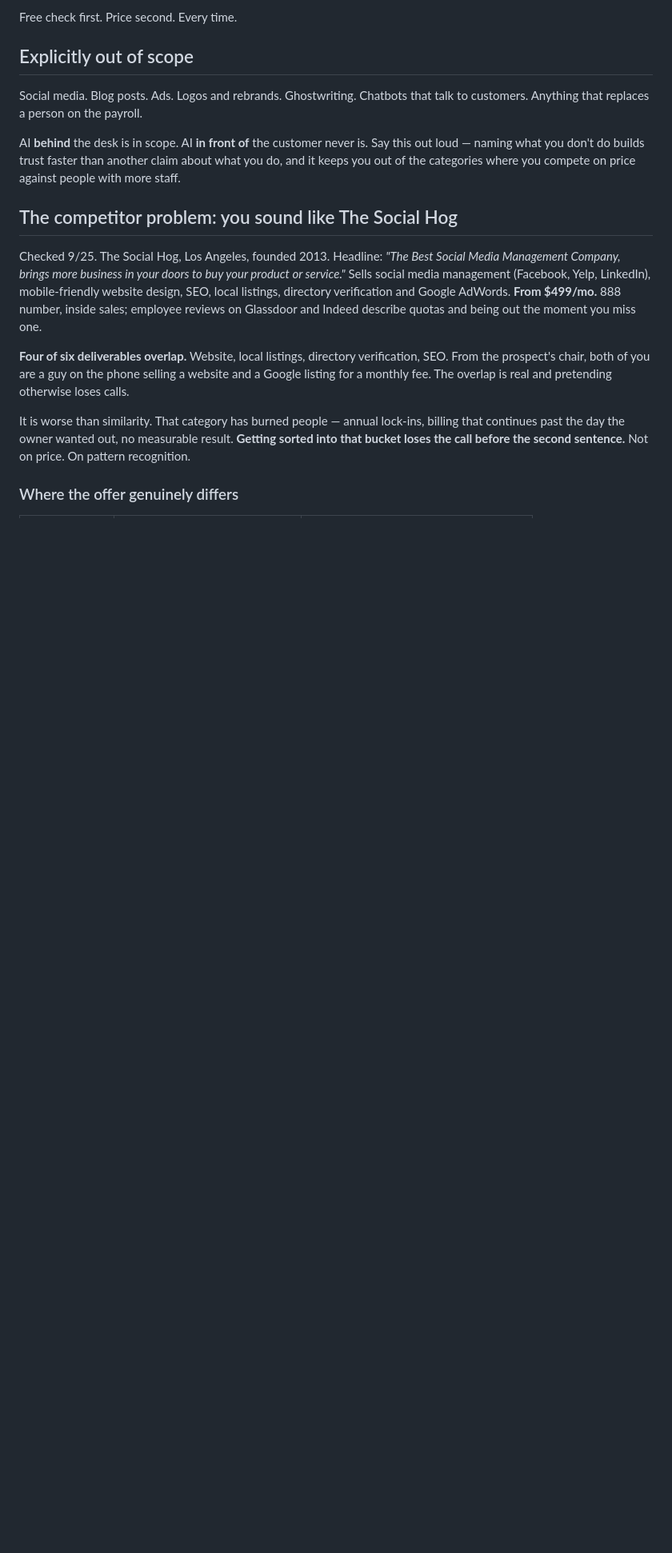
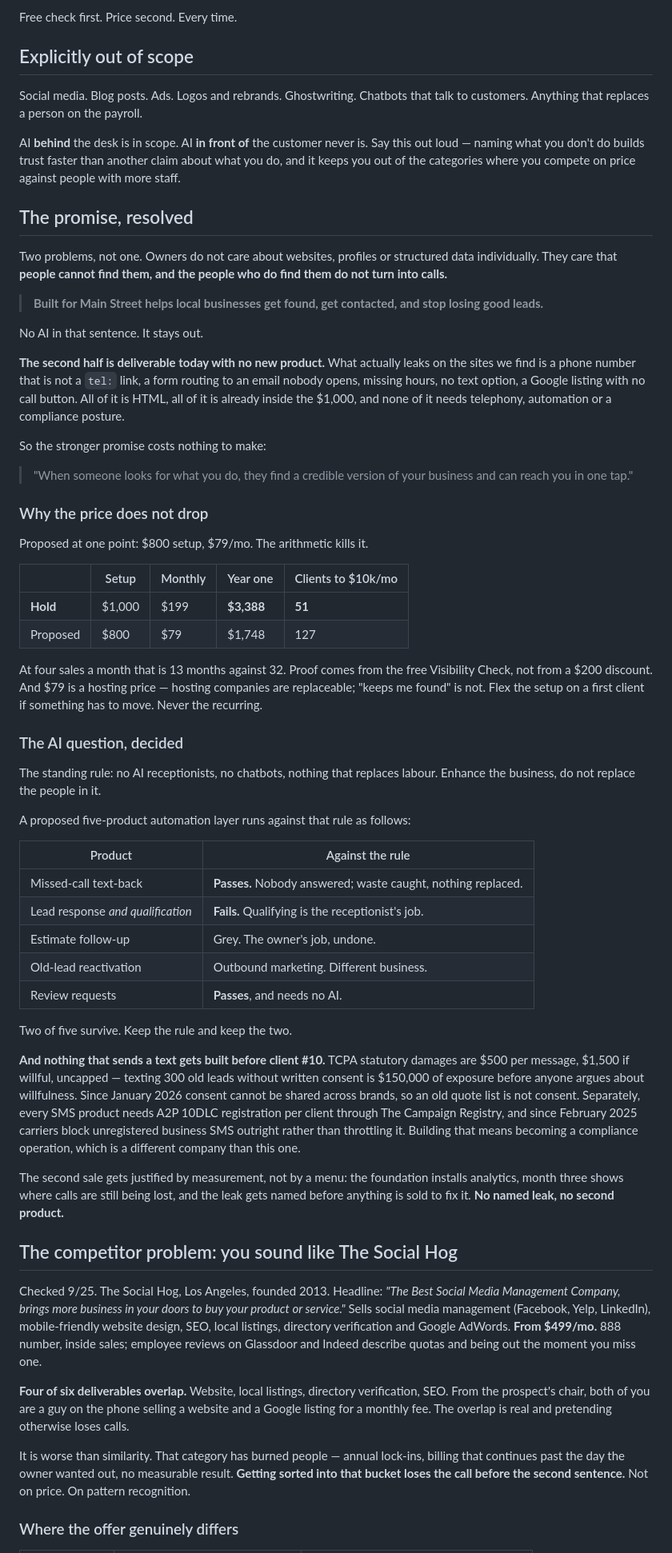
Before and after one commit to millytest2/builtfor, a Markdown page: docs/OFFER.md, the part around the change. Shown at 80% size. Rendered like a GitHub page; blank space fills up the shorter version.

```diff
--- a/docs/OFFER.md
+++ b/docs/OFFER.md
@@ -235,6 +235,74 @@ Say this out loud — naming what you don't do builds trust faster than another
 claim about what you do, and it keeps you out of the categories where you
 compete on price against people with more staff.
 
+## The promise, resolved
+
+Two problems, not one. Owners do not care about websites, profiles or structured
+data individually. They care that **people cannot find them, and the people who
+do find them do not turn into calls.**
+
+> **Built for Main Street helps local businesses get found, get contacted, and
+> stop losing good leads.**
+
+No AI in that sentence. It stays out.
+
+**The second half is deliverable today with no new product.** What actually leaks
+on the sites we find is a phone number that is not a `tel:` link, a form routing
+to an email nobody opens, missing hours, no text option, a Google listing with no
+call button. All of it is HTML, all of it is already inside the $1,000, and none
+of it needs telephony, automation or a compliance posture.
+
+So the stronger promise costs nothing to make:
+
+> "When someone looks for what you do, they find a credible version of your
+> business and can reach you in one tap."
+
+### Why the price does not drop
+
+Proposed at one point: $800 setup, $79/mo. The arithmetic kills it.
+
+| | Setup | Monthly | Year one | Clients to $10k/mo |
+|---|---|---|---|---|
+| **Hold** | $1,000 | $199 | **$3,388** | **51** |
+| Proposed | $800 | $79 | $1,748 | 127 |
+
+At four sales a month that is 13 months against 32. Proof comes from the free
+Visibility Check, not from a $200 discount. And $79 is a hosting price — hosting
+companies are replaceable; "keeps me found" is not. Flex the setup on a first
+client if something has to move. Never the recurring.
+
+### The AI question, decided
+
+The standing rule: no AI receptionists, no chatbots, nothing that replaces
+labour. Enhance the business, do not replace the people in it.
+
+A proposed five-product automation layer runs against that rule as follows:
+
+| Product | Against the rule |
+|---|---|
+| Missed-call text-back | **Passes.** Nobody answered; waste caught, nothing replaced. |
+| Lead response *and qualification* | **Fails.** Qualifying is the receptionist's job. |
+| Estimate follow-up | Grey. The owner's job, undone. |
+| Old-lead reactivation | Outbound marketing. Different business. |
+| Review requests | **Passes**, and needs no AI. |
+
+Two of five survive. Keep the rule and keep the two.
+
+**And nothing that sends a text gets built before client #10.** TCPA statutory
+damages are $500 per message, $1,500 if willful, uncapped — texting 300 old
+leads without written consent is $150,000 of exposure before anyone argues about
+willfulness. Since January 2026 consent cannot be shared across brands, so an old
+quote list is not consent. Separately, every SMS product needs A2P 10DLC
+registration per client through The Campaign Registry, and since February 2025
+carriers block unregistered business SMS outright rather than throttling it.
+Building that means becoming a compliance operation, which is a different company
+than this one.
+
+The second sale gets justified by measurement, not by a menu: the foundation
+installs analytics, month three shows where calls are still being lost, and the
+leak gets named before anything is sold to fix it. **No named leak, no second
+product.**
+
 ## The competitor problem: you sound like The Social Hog
 
 Checked 9/25. The Social Hog, Los Angeles, founded 2013. Headline: *"The Best
```
Also changed, not shown: docs/BEFORE_AFTER.md (added, +97 -0 lines).
